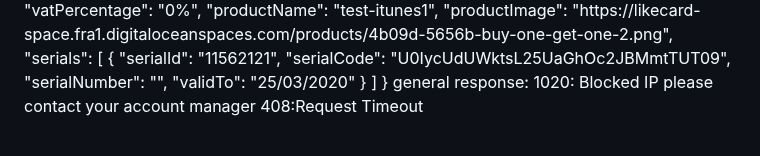
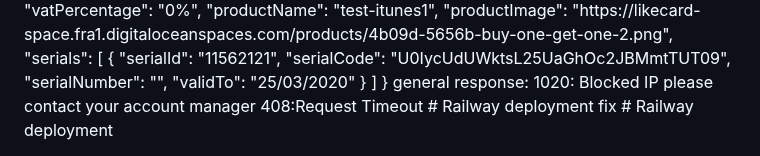
Before and after one commit to Ayoubbenderdouch/game-shop-international, a Markdown page: README.md, the part around the change. Rendered like a GitHub page.

```diff
--- a/README.md
+++ b/README.md
@@ -643,3 +643,5 @@ general response:
 1020: Blocked IP
 please contact your account manager
 408:Request Timeout
+# Railway deployment fix
+# Railway deployment
```
